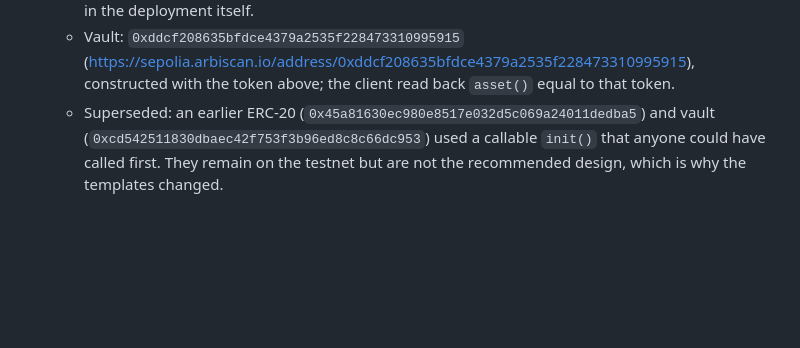
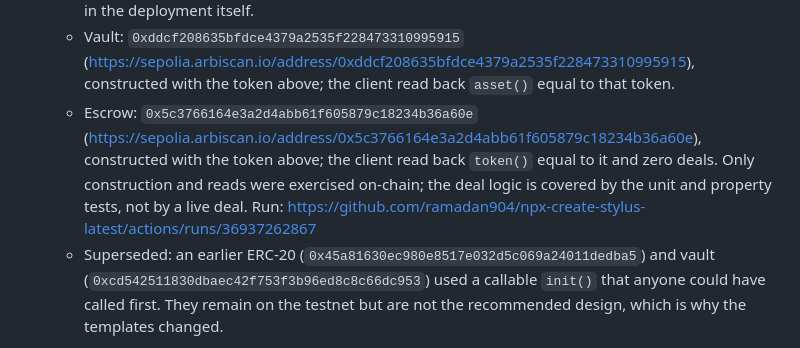
Before and after one commit to ramadan904/npx-create-stylus-latest, a Markdown page: SUBMISSION.md, the part around the change. GitHub-like rendering; blank space fills up the shorter version.

Commit message:
Record the Arbitrum Sepolia escrow deployment
Co-Authored-By: Claude Sonnet 5.5 <noreply@anthropic.com>
Claude-Session: https://claude.ai/code/session_012p385MQ234MYp8za6zQm59

```diff
--- a/SUBMISSION.md
+++ b/SUBMISSION.md
@@ -56,6 +56,11 @@ One command produces a working project and a deploy path that has already been r
   - Vault: `0xddcf208635bfdce4379a2535f228473310995915`
     (https://sepolia.arbiscan.io/address/0xddcf208635bfdce4379a2535f228473310995915), constructed with the token
     above; the client read back `asset()` equal to that token.
+  - Escrow: `0x5c3766164e3a2d4abb61f605879c18234b36a60e`
+    (https://sepolia.arbiscan.io/address/0x5c3766164e3a2d4abb61f605879c18234b36a60e), constructed with the token
+    above; the client read back `token()` equal to it and zero deals. Only construction and reads were exercised
+    on-chain; the deal logic is covered by the unit and property tests, not by a live deal. Run:
+    https://github.com/ramadan904/npx-create-stylus-latest/actions/runs/36937262867
   - Superseded: an earlier ERC-20 (`0x45a81630ec980e8517e032d5c069a24011dedba5`) and vault
     (`0xcd542511830dbaec42f753f3b96ed8c8c66dc953`) used a callable `init()` that anyone could have called first.
     They remain on the testnet but are not the recommended design, which is why the templates changed.
```
